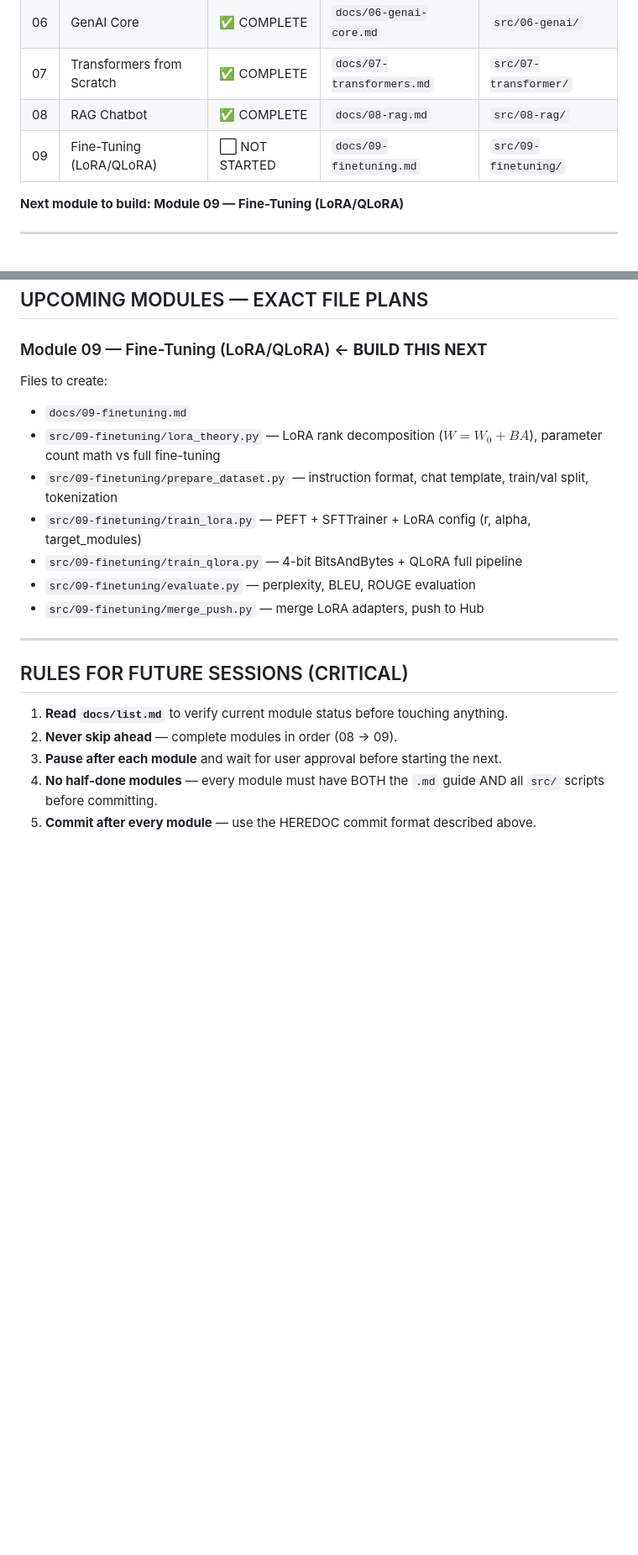
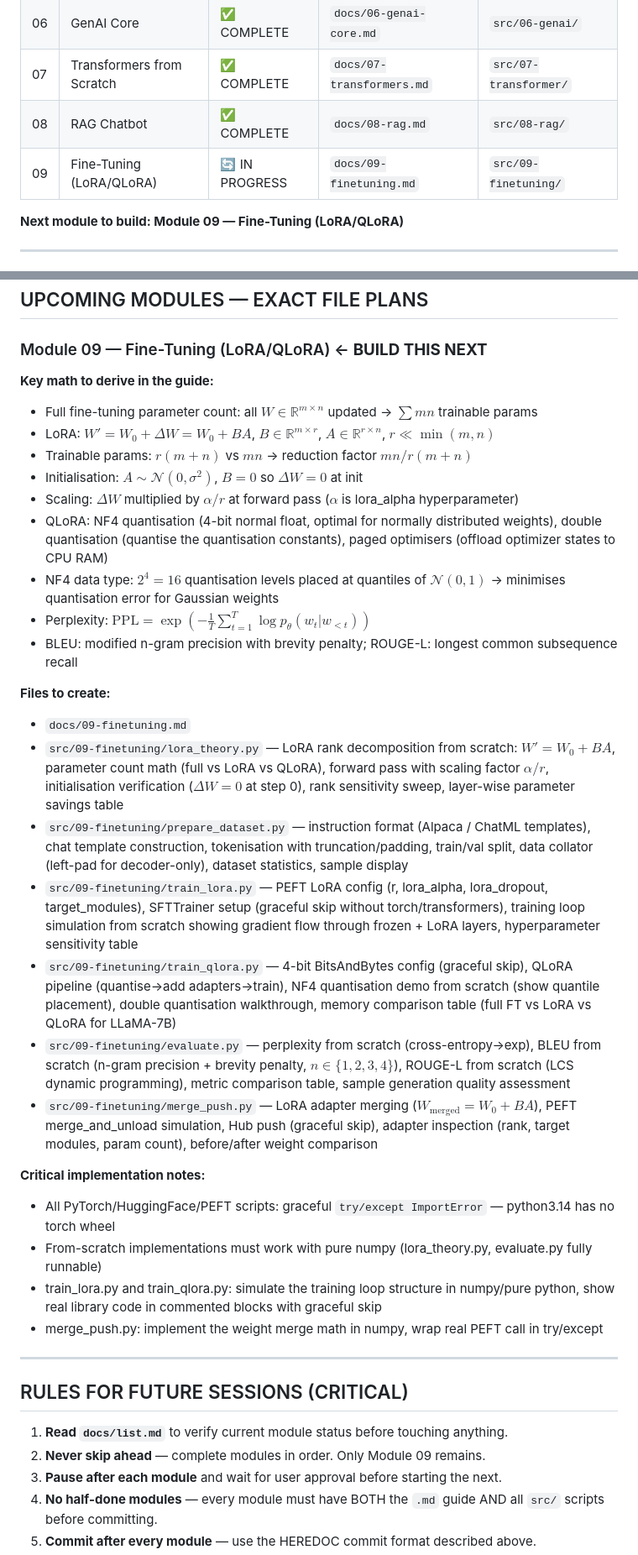
Before and after one commit to iamharshit188/guide, a Markdown page: context.md, 2 parts joined by grey strips. Shown at 84% size. Rendered like a GitHub page; blank space fills up the shorter version.

Commit message:
docs: update context.md — clean handoff for Module 09
- Progress table: Module 09 → IN PROGRESS
- Monorepo structure: added 08-rag.md and src/08-rag/ entries
- Rule 2: updated to reflect only Module 09 remaining
- Upcoming: expanded Module 09 with full math derivations to cover,
  precise per-script implementation notes, and python3.14 constraints
  (graceful imports for torch/transformers/PEFT, numpy-runnable core)

Co-Authored-By: Claude Sonnet 4.6 <noreply@anthropic.com>

```diff
--- a/context.md
+++ b/context.md
@@ -73,7 +75,7 @@ guide/
 | 06 | GenAI Core | ✅ COMPLETE | `docs/06-genai-core.md` | `src/06-genai/` |
 | 07 | Transformers from Scratch | ✅ COMPLETE | `docs/07-transformers.md` | `src/07-transformer/` |
 | 08 | RAG Chatbot | ✅ COMPLETE | `docs/08-rag.md` | `src/08-rag/` |
-| 09 | Fine-Tuning (LoRA/QLoRA) | ⬜ NOT STARTED | `docs/09-finetuning.md` | `src/09-finetuning/` |
+| 09 | Fine-Tuning (LoRA/QLoRA) | 🔄 IN PROGRESS | `docs/09-finetuning.md` | `src/09-finetuning/` |
 
 **Next module to build: Module 09 — Fine-Tuning (LoRA/QLoRA)**
 
@@ -273,21 +275,39 @@ Every time a module is completed:
 ## UPCOMING MODULES — EXACT FILE PLANS
 
 ### Module 09 — Fine-Tuning (LoRA/QLoRA) ← **BUILD THIS NEXT**
-Files to create:
+
+**Key math to derive in the guide:**
+- Full fine-tuning parameter count: all $W \in \mathbb{R}^{m \times n}$ updated → $\sum mn$ trainable params
+- LoRA: $W' = W_0 + \Delta W = W_0 + BA$, $B \in \mathbb{R}^{m \times r}$, $A \in \mathbb{R}^{r \times n}$, $r \ll \min(m,n)$
+- Trainable params: $r(m+n)$ vs $mn$ → reduction factor $mn / r(m+n)$
+- Initialisation: $A \sim \mathcal{N}(0, \sigma^2)$, $B = 0$ so $\Delta W = 0$ at init
+- Scaling: $\Delta W$ multiplied by $\alpha/r$ at forward pass ($\alpha$ is lora_alpha hyperparameter)
+- QLoRA: NF4 quantisation (4-bit normal float, optimal for normally distributed weights), double quantisation (quantise the quantisation constants), paged optimisers (offload optimizer states to CPU RAM)
+- NF4 data type: $2^4 = 16$ quantisation levels placed at quantiles of $\mathcal{N}(0,1)$ → minimises quantisation error for Gaussian weights
+- Perplexity: $\text{PPL} = \exp\left(-\frac{1}{T}\sum_{t=1}^T \log p_\theta(w_t | w_{<t})\right)$
+- BLEU: modified n-gram precision with brevity penalty; ROUGE-L: longest common subsequence recall
+
+**Files to create:**
 - `docs/09-finetuning.md`
-- `src/09-finetuning/lora_theory.py` — LoRA rank decomposition ($W = W_0 + BA$), parameter count math vs full fine-tuning
-- `src/09-finetuning/prepare_dataset.py` — instruction format, chat template, train/val split, tokenization
-- `src/09-finetuning/train_lora.py` — PEFT + SFTTrainer + LoRA config (r, alpha, target_modules)
-- `src/09-finetuning/train_qlora.py` — 4-bit BitsAndBytes + QLoRA full pipeline
-- `src/09-finetuning/evaluate.py` — perplexity, BLEU, ROUGE evaluation
-- `src/09-finetuning/merge_push.py` — merge LoRA adapters, push to Hub
+- `src/09-finetuning/lora_theory.py` — LoRA rank decomposition from scratch: $W' = W_0 + BA$, parameter count math (full vs LoRA vs QLoRA), forward pass with scaling factor $\alpha/r$, initialisation verification ($\Delta W = 0$ at step 0), rank sensitivity sweep, layer-wise parameter savings table
+- `src/09-finetuning/prepare_dataset.py` — instruction format (Alpaca / ChatML templates), chat template construction, tokenisation with truncation/padding, train/val split, data collator (left-pad for decoder-only), dataset statistics, sample display
+- `src/09-finetuning/train_lora.py` — PEFT LoRA config (r, lora_alpha, lora_dropout, target_modules), SFTTrainer setup (graceful skip without torch/transformers), training loop simulation from scratch showing gradient flow through frozen + LoRA layers, hyperparameter sensitivity table
+- `src/09-finetuning/train_qlora.py` — 4-bit BitsAndBytes config (graceful skip), QLoRA pipeline (quantise→add adapters→train), NF4 quantisation demo from scratch (show quantile placement), double quantisation walkthrough, memory comparison table (full FT vs LoRA vs QLoRA for LLaMA-7B)
+- `src/09-finetuning/evaluate.py` — perplexity from scratch (cross-entropy→exp), BLEU from scratch (n-gram precision + brevity penalty, $n \in \{1,2,3,4\}$), ROUGE-L from scratch (LCS dynamic programming), metric comparison table, sample generation quality assessment
+- `src/09-finetuning/merge_push.py` — LoRA adapter merging ($W_{\text{merged}} = W_0 + BA$), PEFT merge_and_unload simulation, Hub push (graceful skip), adapter inspection (rank, target modules, param count), before/after weight comparison
+
+**Critical implementation notes:**
+- All PyTorch/HuggingFace/PEFT scripts: graceful `try/except ImportError` — python3.14 has no torch wheel
+- From-scratch implementations must work with pure numpy (lora_theory.py, evaluate.py fully runnable)
+- train_lora.py and train_qlora.py: simulate the training loop structure in numpy/pure python, show real library code in commented blocks with graceful skip
+- merge_push.py: implement the weight merge math in numpy, wrap real PEFT call in try/except
 
 ---
 
 ## RULES FOR FUTURE SESSIONS (CRITICAL)
 
 1. **Read `docs/list.md`** to verify current module status before touching anything.
-2. **Never skip ahead** — complete modules in order (08 → 09).
+2. **Never skip ahead** — complete modules in order. Only Module 09 remains.
 3. **Pause after each module** and wait for user approval before starting the next.
 4. **No half-done modules** — every module must have BOTH the `.md` guide AND all `src/` scripts before committing.
 5. **Commit after every module** — use the HEREDOC commit format described above.
```
Also changed, not shown: other parts of context.md (+2 -0 lines).
